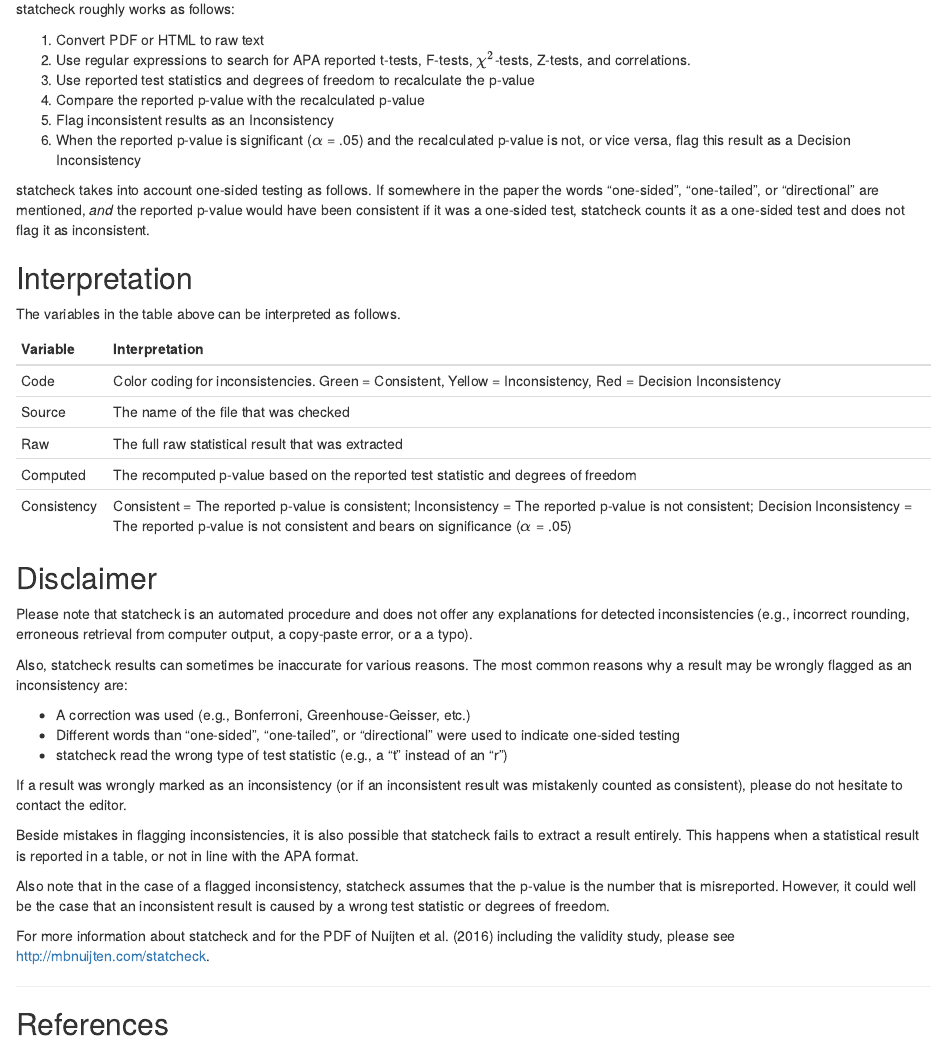
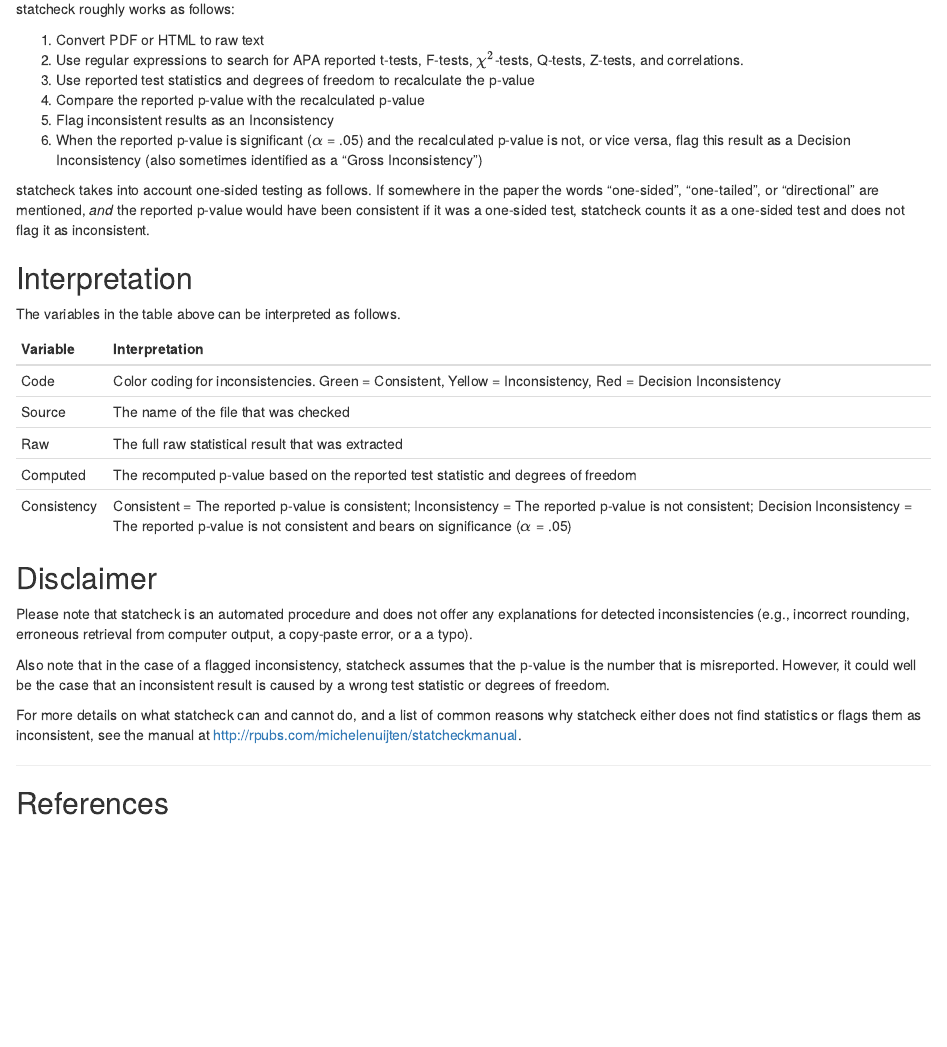
Before and after one commit to MicheleNuijten/statcheck, an R Markdown document (inst/rmd/statcheckReport_template.Rmd): the page in a window 1100 px wide, from 760 px down. Rendered offline with R 4.5, knitr and Pandoc, with nearby package versions; some code elsewhere in the file could not run offline.

Commit message:
Fix details in statcheck HTML report template

```diff
--- a/inst/rmd/statcheckReport_template.Rmd
+++ b/inst/rmd/statcheckReport_template.Rmd
@@ -66,11 +66,11 @@
 statcheck roughly works as follows:
 
 1. Convert PDF or HTML to raw text
-2. Use regular expressions to search for APA reported t-tests, F-tests, $\chi^2$-tests, Z-tests, and correlations.
+2. Use regular expressions to search for APA reported t-tests, F-tests, $\chi^2$-tests, Q-tests, Z-tests, and correlations.
 3. Use reported test statistics and degrees of freedom to recalculate the p-value
 4. Compare the reported p-value with the recalculated p-value
 5. Flag inconsistent results as an Inconsistency
-6. When the reported p-value is significant ($\alpha$ = .05) and the recalculated p-value is not, or vice versa, flag this result as a Decision Inconsistency
+6. When the reported p-value is significant ($\alpha$ = .05) and the recalculated p-value is not, or vice versa, flag this result as a Decision Inconsistency (also sometimes identified as a "Gross Inconsistency")
 
 statcheck takes into account one-sided testing as follows. If somewhere in the paper the words "one-sided", "one-tailed", or "directional" are mentioned, *and* the reported p-value would have been consistent if it was a one-sided test, statcheck counts it as a one-sided test and does not flag it as inconsistent.
 
@@ -90,19 +90,9 @@
 
 Please note that statcheck is an automated procedure and does not offer any explanations for detected inconsistencies (e.g., incorrect rounding, erroneous retrieval from computer output, a copy-paste error, or a a typo).
 
-Also, statcheck results can sometimes be inaccurate for various reasons. The most common reasons why a result may be wrongly flagged as an inconsistency are:
-
-* A correction was used (e.g., Bonferroni, Greenhouse-Geisser, etc.)
-* Different words than "one-sided", "one-tailed", or "directional" were used to indicate one-sided testing
-* statcheck read the wrong type of test statistic (e.g., a "t" instead of an "r")
-
-If a result was wrongly marked as an inconsistency (or if an inconsistent result was mistakenly counted as consistent), please do not hesitate to contact the editor.
-
-Beside mistakes in flagging inconsistencies, it is also possible that statcheck fails to extract a result entirely. This happens when a statistical result is reported in a table, or not in line with the APA format.
-
 Also note that in the case of a flagged inconsistency, statcheck assumes that the p-value is the number that is misreported. However, it could well be the case that an inconsistent result is caused by a wrong test statistic or degrees of freedom.
 
-For more information about statcheck and for the PDF of Nuijten et al. (2016) including the validity study, please see <http://mbnuijten.com/statcheck>.
+For more details on what statcheck can and cannot do, and a list of common reasons why statcheck either does not find statistics or flags them as inconsistent, see the manual at <http://rpubs.com/michelenuijten/statcheckmanual>.
 
 ***
 
```
Also changed, not shown: inst/rmd/statcheckReport_template.Rmd (4 more changed lines).
